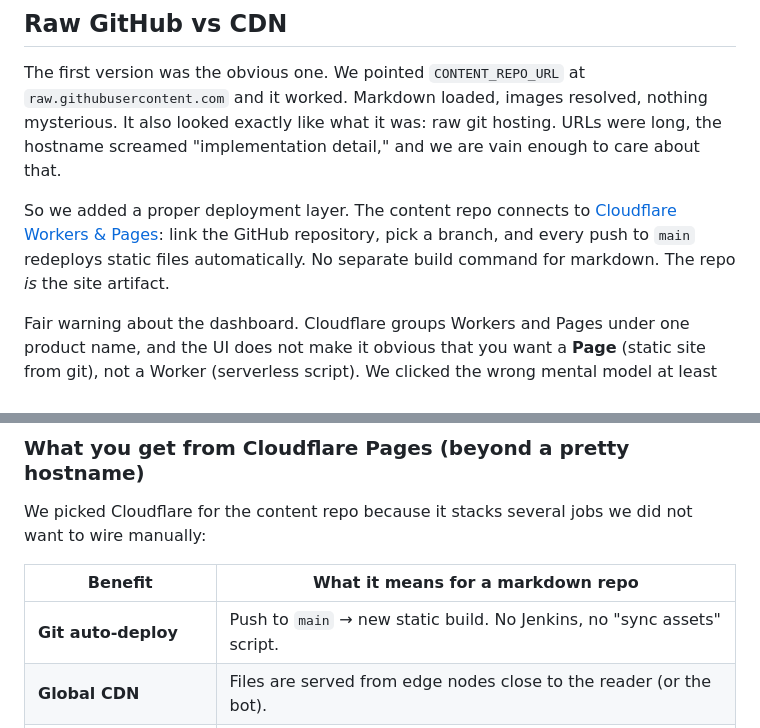
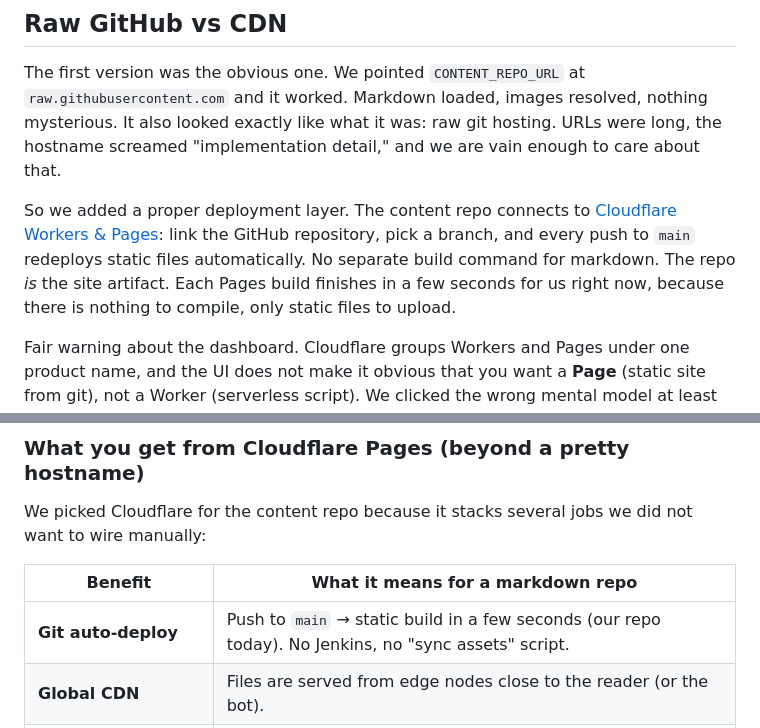
Before and after one commit to letscodeit-dev/blog, a Markdown page: posts/github-as-cms-markdown-nextjs.md, 2 parts joined by grey strips. GitHub-like rendering.

Commit message:
Note Cloudflare Pages build speed in GitHub-as-CMS post.
Clarifies that static markdown deploys finish in seconds with no compile step.

Co-authored-by: Cursor <cursoragent@cursor.com>

```diff
--- a/posts/github-as-cms-markdown-nextjs.md
+++ b/posts/github-as-cms-markdown-nextjs.md
@@ -107,7 +107,7 @@ The like API checks `isPublishedBlogPostSlug()` before incrementing a counter. T
 
 The first version was the obvious one. We pointed `CONTENT_REPO_URL` at `raw.githubusercontent.com` and it worked. Markdown loaded, images resolved, nothing mysterious. It also looked exactly like what it was: raw git hosting. URLs were long, the hostname screamed "implementation detail," and we are vain enough to care about that.
 
-So we added a proper deployment layer. The content repo connects to [Cloudflare Workers & Pages](https://developers.cloudflare.com/pages/): link the GitHub repository, pick a branch, and every push to `main` redeploys static files automatically. No separate build command for markdown. The repo *is* the site artifact.
+So we added a proper deployment layer. The content repo connects to [Cloudflare Workers & Pages](https://developers.cloudflare.com/pages/): link the GitHub repository, pick a branch, and every push to `main` redeploys static files automatically. No separate build command for markdown. The repo *is* the site artifact. Each Pages build finishes in a few seconds for us right now, because there is nothing to compile, only static files to upload.
 
 Fair warning about the dashboard. Cloudflare groups Workers and Pages under one product name, and the UI does not make it obvious that you want a **Page** (static site from git), not a Worker (serverless script). We clicked the wrong mental model at least once 😆. Here is the path that actually worked for us.
 
@@ -158,7 +158,7 @@ We picked Cloudflare for the content repo because it stacks several jobs we did
 
 | Benefit | What it means for a markdown repo |
 | --- | --- |
-| **Git auto-deploy** | Push to `main` → new static build. No Jenkins, no "sync assets" script. |
+| **Git auto-deploy** | Push to `main` → static build in a few seconds (our repo today). No Jenkins, no "sync assets" script. |
 | **Global CDN** | Files are served from edge nodes close to the reader (or the bot). |
 | **Edge caching** | Repeat requests for `/posts/*.md` and `/uploads/*` hit cache instead of your origin every time. |
 | **Free SSL** | Custom domain + HTTPS without managing certificates. |
```
